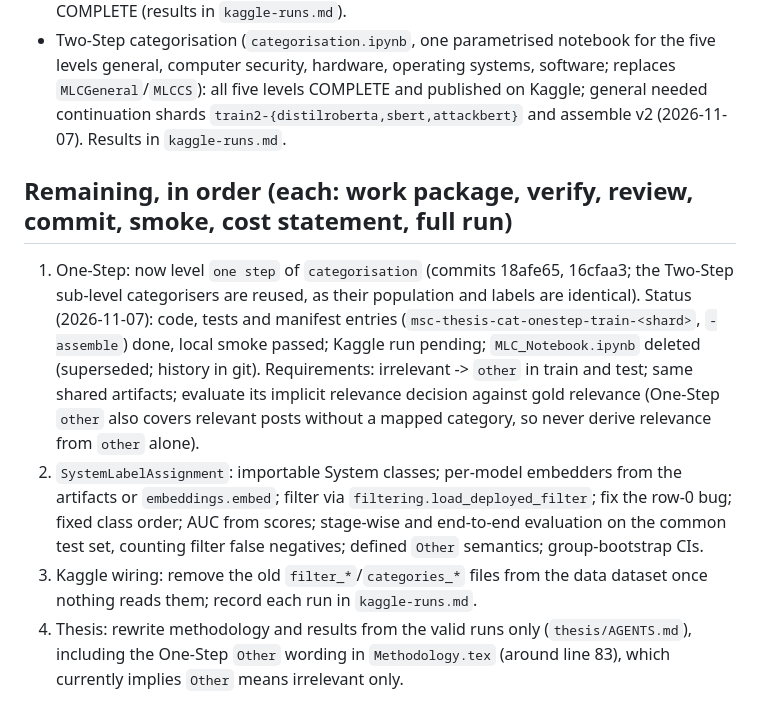
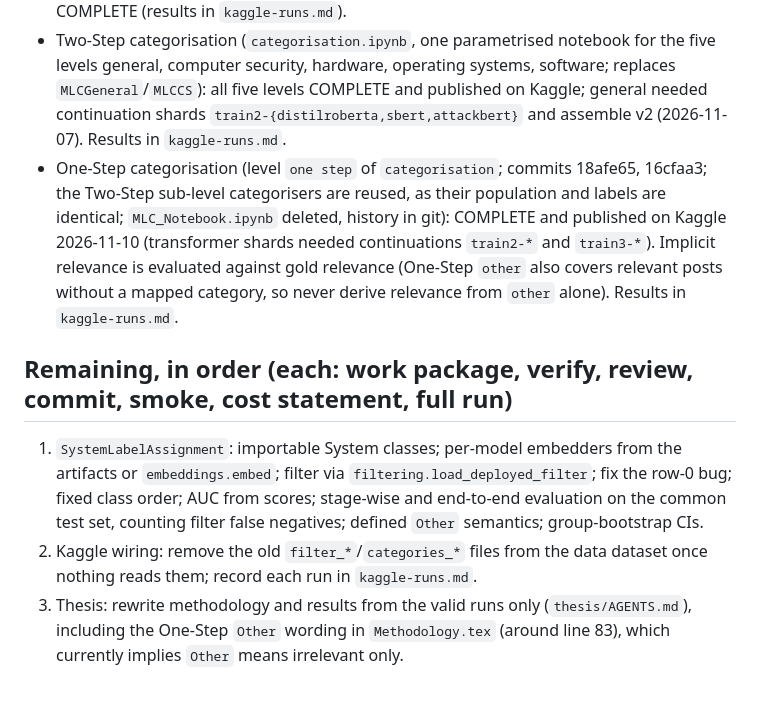
Before and after one commit to IrfEazy/msc-thesis, a Markdown page: notebooks/rebuild.md, the part around the change. Rendered like a GitHub page.

```diff
--- a/notebooks/rebuild.md
+++ b/notebooks/rebuild.md
@@ -18,9 +18,9 @@ Goal set by the human (2026-11-01): recreate the system exactly as the thesis me
 - Shared embedding artifacts (`embeddings.py`, `Embeddings.ipynb`; 7c9ae10): Kaggle kernel `msc-thesis-embeddings`, 14 production artifacts (corpus and cotov x 7 embedders).
 - Relevance filter (`filtering.py`, `filter.ipynb`; 092d31d): Kaggle `msc-thesis-filter` v4 COMPLETE (results in `kaggle-runs.md`).
 - Two-Step categorisation (`categorisation.ipynb`, one parametrised notebook for the five levels general, computer security, hardware, operating systems, software; replaces `MLCGeneral`/`MLCCS`): all five levels COMPLETE and published on Kaggle; general needed continuation shards `train2-{distilroberta,sbert,attackbert}` and assemble v2 (2026-11-07). Results in `kaggle-runs.md`.
+- One-Step categorisation (level `one step` of `categorisation`; commits 18afe65, 16cfaa3; the Two-Step sub-level categorisers are reused, as their population and labels are identical; `MLC_Notebook.ipynb` deleted, history in git): COMPLETE and published on Kaggle 2026-11-10 (transformer shards needed continuations `train2-*` and `train3-*`). Implicit relevance is evaluated against gold relevance (One-Step `other` also covers relevant posts without a mapped category, so never derive relevance from `other` alone). Results in `kaggle-runs.md`.
 
 ## Remaining, in order (each: work package, verify, review, commit, smoke, cost statement, full run)
-1. One-Step: now level `one step` of `categorisation` (commits 18afe65, 16cfaa3; the Two-Step sub-level categorisers are reused, as their population and labels are identical). Status (2026-11-07): code, tests and manifest entries (`msc-thesis-cat-onestep-train-<shard>`, `-assemble`) done, local smoke passed; Kaggle run pending; `MLC_Notebook.ipynb` deleted (superseded; history in git). Requirements: irrelevant -> `other` in train and test; same shared artifacts; evaluate its implicit relevance decision against gold relevance (One-Step `other` also covers relevant posts without a mapped category, so never derive relevance from `other` alone).
-2. `SystemLabelAssignment`: importable System classes; per-model embedders from the artifacts or `embeddings.embed`; filter via `filtering.load_deployed_filter`; fix the row-0 bug; fixed class order; AUC from scores; stage-wise and end-to-end evaluation on the common test set, counting filter false negatives; defined `Other` semantics; group-bootstrap CIs.
-3. Kaggle wiring: remove the old `filter_*`/`categories_*` files from the data dataset once nothing reads them; record each run in `kaggle-runs.md`.
-4. Thesis: rewrite methodology and results from the valid runs only (`thesis/AGENTS.md`), including the One-Step `Other` wording in `Methodology.tex` (around line 83), which currently implies `Other` means irrelevant only.
+1. `SystemLabelAssignment`: importable System classes; per-model embedders from the artifacts or `embeddings.embed`; filter via `filtering.load_deployed_filter`; fix the row-0 bug; fixed class order; AUC from scores; stage-wise and end-to-end evaluation on the common test set, counting filter false negatives; defined `Other` semantics; group-bootstrap CIs.
+2. Kaggle wiring: remove the old `filter_*`/`categories_*` files from the data dataset once nothing reads them; record each run in `kaggle-runs.md`.
+3. Thesis: rewrite methodology and results from the valid runs only (`thesis/AGENTS.md`), including the One-Step `Other` wording in `Methodology.tex` (around line 83), which currently implies `Other` means irrelevant only.
```
Also changed, not shown: notebooks/AGENTS.md (+1 -1 lines), notebooks/kaggle-runs.md (+18 -0 lines).
